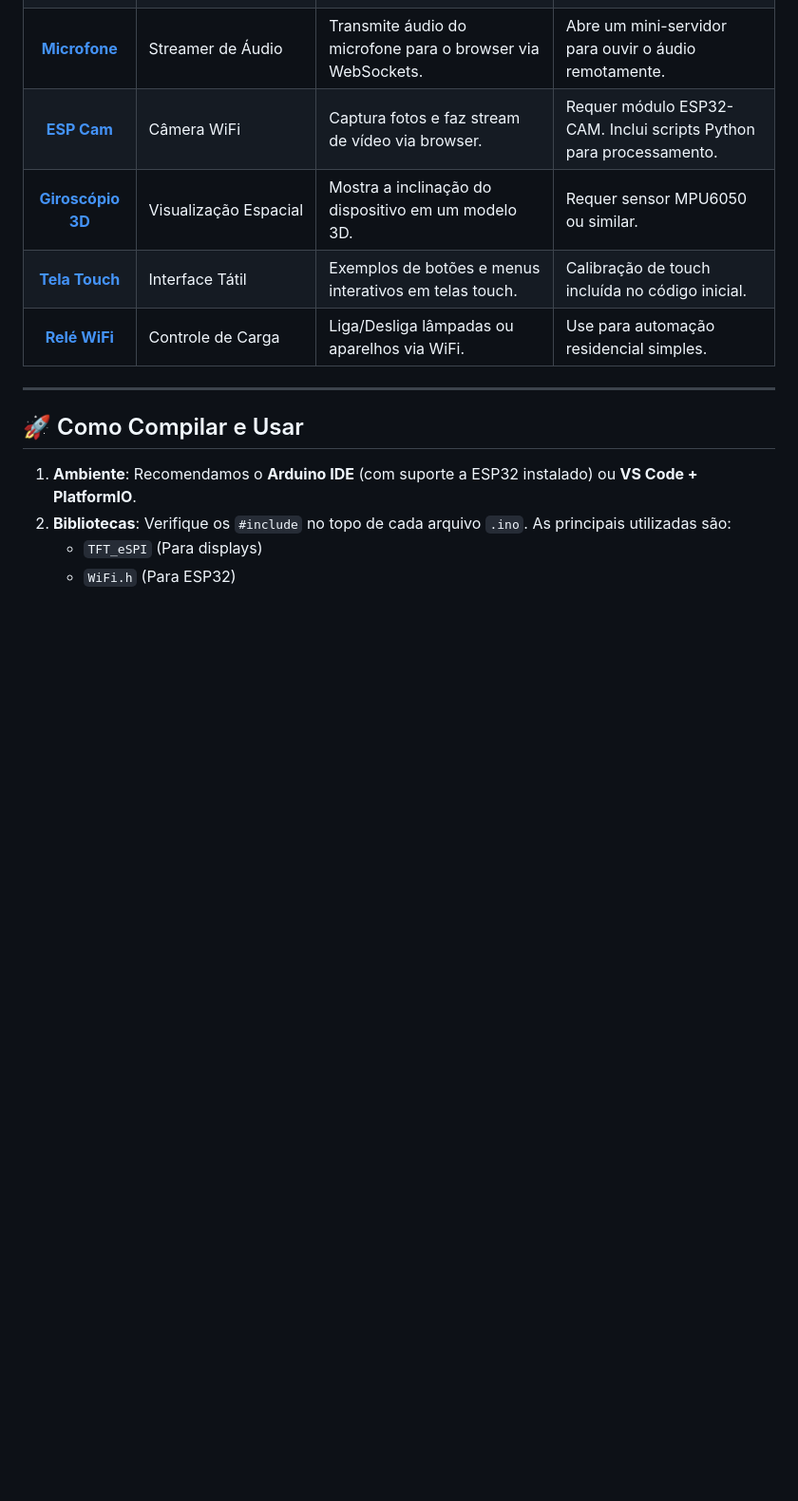
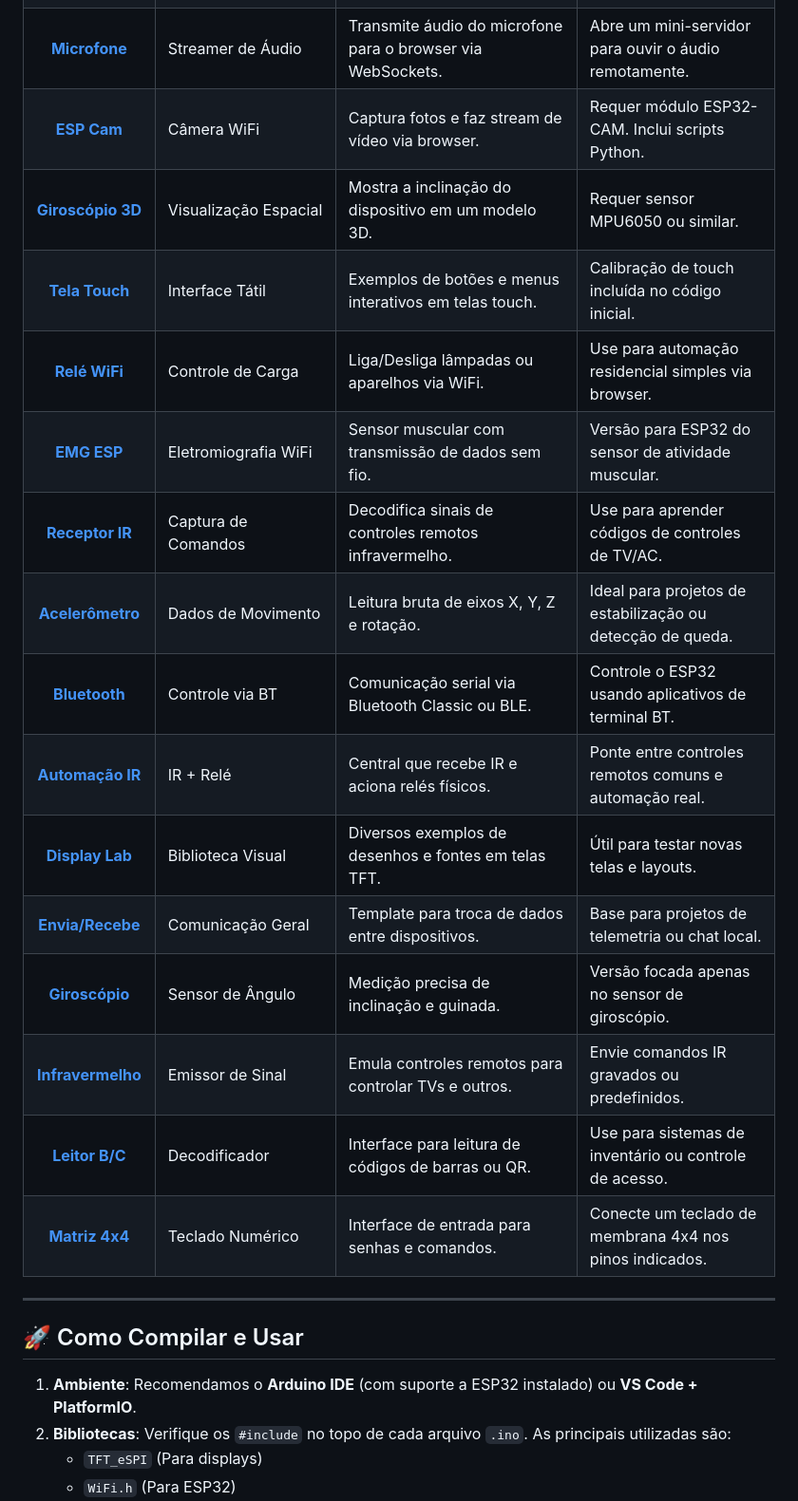
Before and after one commit to Giuseph66/Arduino, a Markdown page: README.md, the part around one of its changes. Shown at 95% size. GitHub-like rendering; blank space fills up the shorter version.

Commit message:
docs: update README with expanded Arduino and ESP project documentation and reorganized file links

```diff
--- a/README.md
+++ b/README.md
@@ -36,10 +38,21 @@ Projetos avançados que utilizam conectividade, telas de alta resolução e inte
 | [**Biometria**](./ESP/Biometria) | Trava Biométrica | Gerenciamento de acesso via leitura de digital. | Requer sensor de impressão digital (ex: AS608). |
 | [**WhatsApp**](./ESP/whatts) | Notificador/Interface | Integração para exibição de mensagens ou notificações. | Configuração de bot/API necessária no código. |
 | [**Microfone**](./ESP/microfone) | Streamer de Áudio | Transmite áudio do microfone para o browser via WebSockets. | Abre um mini-servidor para ouvir o áudio remotamente. |
-| [**ESP Cam**](./ESP/Esp_cam) | Câmera WiFi | Captura fotos e faz stream de vídeo via browser. | Requer módulo ESP32-CAM. Inclui scripts Python para processamento. |
+| [**ESP Cam**](./ESP/Esp_cam) | Câmera WiFi | Captura fotos e faz stream de vídeo via browser. | Requer módulo ESP32-CAM. Inclui scripts Python. |
 | [**Giroscópio 3D**](./ESP/Giro_3D) | Visualização Espacial | Mostra a inclinação do dispositivo em um modelo 3D. | Requer sensor MPU6050 ou similar. |
 | [**Tela Touch**](./ESP/tela_touch) | Interface Tátil | Exemplos de botões e menus interativos em telas touch. | Calibração de touch incluída no código inicial. |
-| [**Relé WiFi**](./ESP/esp_rele) | Controle de Carga | Liga/Desliga lâmpadas ou aparelhos via WiFi. | Use para automação residencial simples. |
+| [**Relé WiFi**](./ESP/esp_rele) | Controle de Carga | Liga/Desliga lâmpadas ou aparelhos via WiFi. | Use para automação residencial simples via browser. |
+| [**EMG ESP**](./ESP/EMG) | Eletromiografia WiFi | Sensor muscular com transmissão de dados sem fio. | Versão para ESP32 do sensor de atividade muscular. |
+| [**Receptor IR**](./ESP/Receptor_infra) | Captura de Comandos | Decodifica sinais de controles remotos infravermelho. | Use para aprender códigos de controles de TV/AC. |
+| [**Acelerômetro**](./ESP/acelerometro_giros) | Dados de Movimento | Leitura bruta de eixos X, Y, Z e rotação. | Ideal para projetos de estabilização ou detecção de queda. |
+| [**Bluetooth**](./ESP/blutu) | Controle via BT | Comunicação serial via Bluetooth Classic ou BLE. | Controle o ESP32 usando aplicativos de terminal BT. |
+| [**Automação IR**](./ESP/controla_infra_rele) | IR + Relé | Central que recebe IR e aciona relés físicos. | Ponte entre controles remotos comuns e automação real. |
+| [**Display Lab**](./ESP/display) | Biblioteca Visual | Diversos exemplos de desenhos e fontes em telas TFT. | Útil para testar novas telas e layouts. |
+| [**Envia/Recebe**](./ESP/envia_recebe) | Comunicação Geral | Template para troca de dados entre dispositivos. | Base para projetos de telemetria ou chat local. |
+| [**Giroscópio**](./ESP/giroscopico) | Sensor de Ângulo | Medição precisa de inclinação e guinada. | Versão focada apenas no sensor de giroscópio. |
+| [**Infravermelho**](./ESP/infra_vermelho) | Emissor de Sinal | Emula controles remotos para controlar TVs e outros. | Envie comandos IR gravados ou predefinidos. |
+| [**Leitor B/C**](./ESP/leitor_b_c) | Decodificador | Interface para leitura de códigos de barras ou QR. | Use para sistemas de inventário ou controle de acesso. |
+| [**Matriz 4x4**](./ESP/matrix_4x4) | Teclado Numérico | Interface de entrada para senhas e comandos. | Conecte um teclado de membrana 4x4 nos pinos indicados. |
 
 ---
 
```
Also changed, not shown: other parts of README.md (+8 -6 lines).
